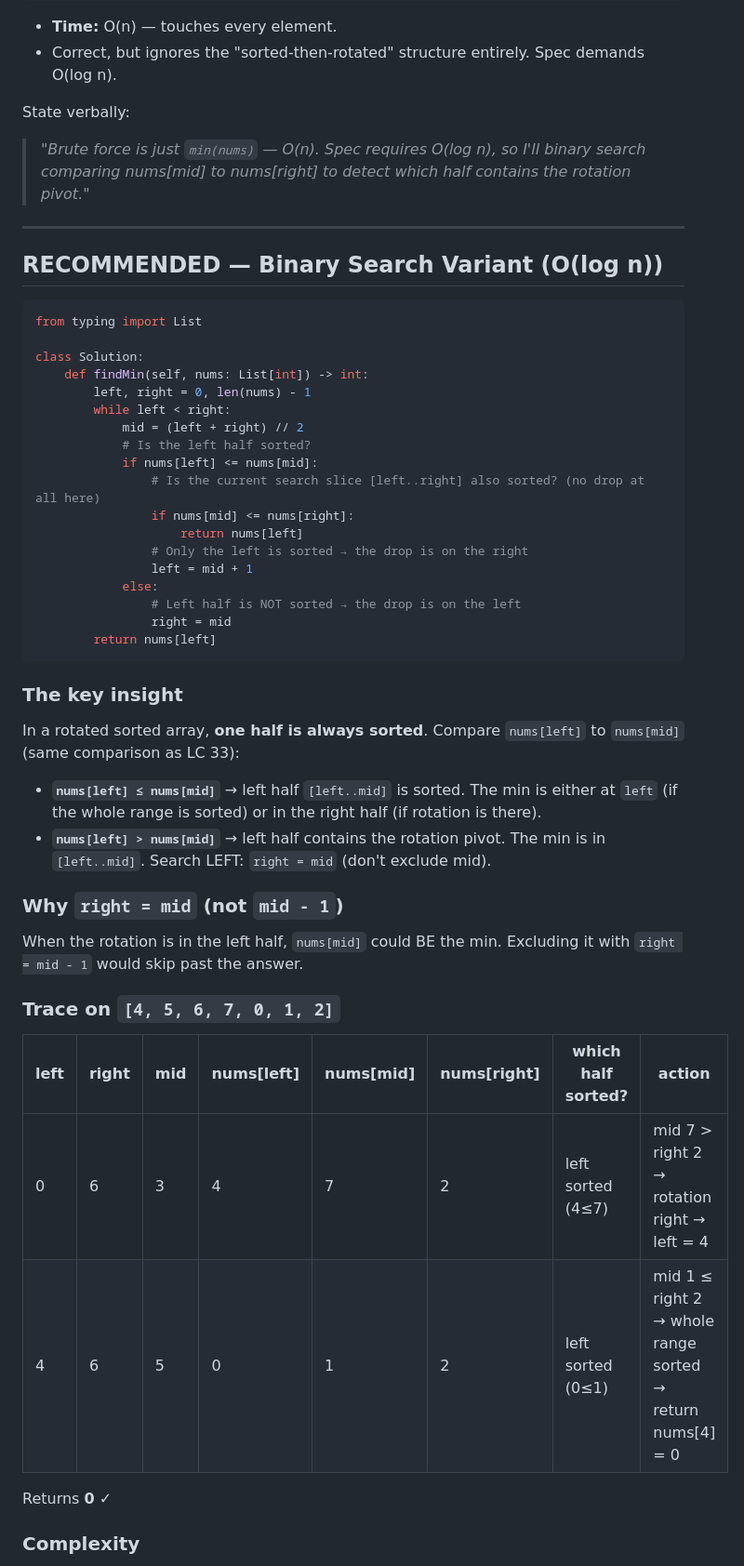
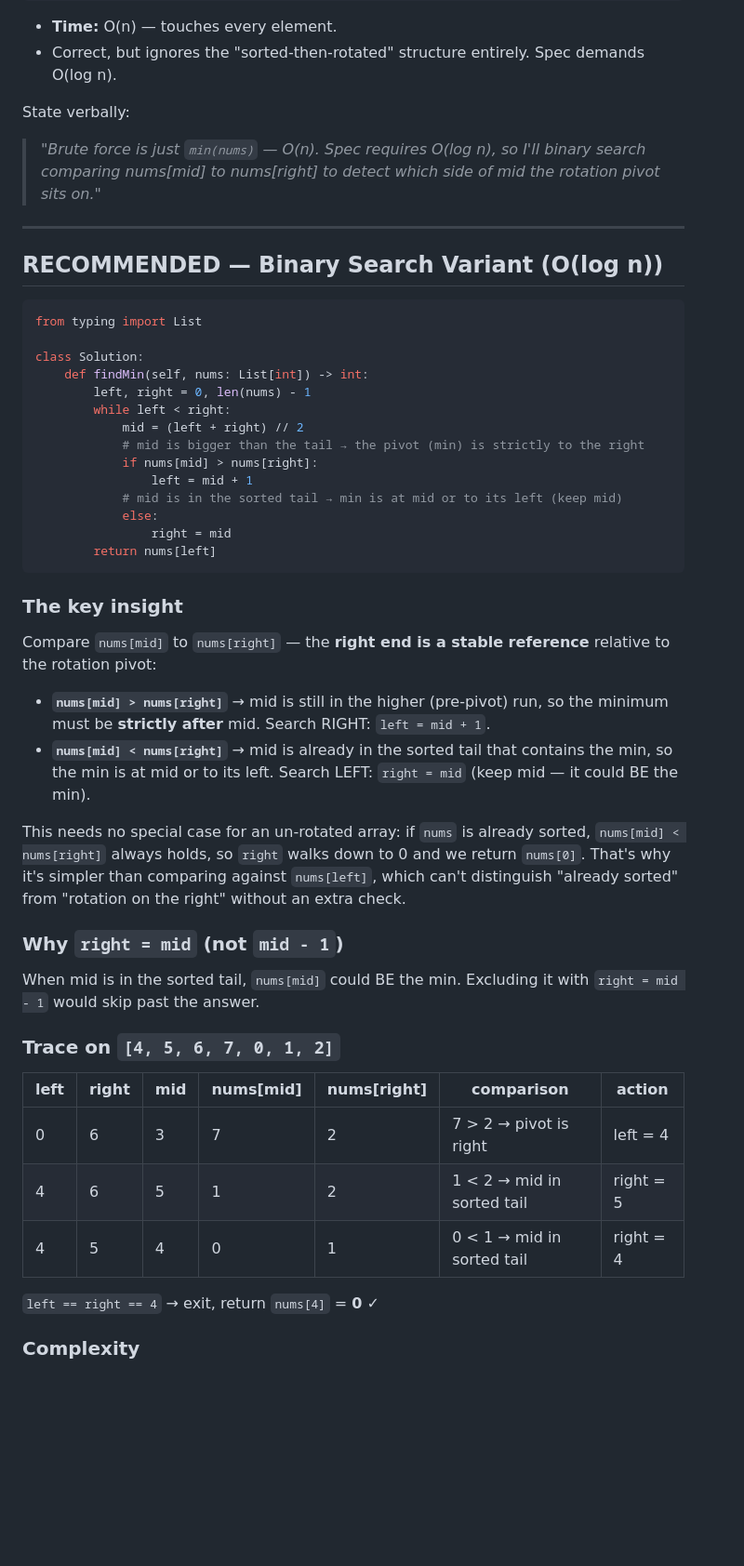
Before and after one commit to mboss37/leetCode, a Markdown page: docs/exercise_scripts/LC153_FindMinInRotatedSortedArray_practice.md, the part around one of its changes. Shown at 93% size. Drawn GitHub-style; blank space fills up the shorter version.

Commit message:
refactor(LC153): switch to simpler nums[mid] vs nums[right] binary search
The previous nums[left] vs nums[mid] version needed an awkward inner
early-return to distinguish an already-sorted range from a right-side
rotation. Comparing mid against the right end uses the tail as a stable
reference relative to the pivot, giving two clean branches and no
special case for un-rotated input. Updated the solution, key insight,
trace, clarifying questions, pitfalls, and interview out-loud to match.

Co-Authored-By: Claude Opus 4.8 <noreply@anthropic.com>

````diff
--- a/docs/exercise_scripts/LC153_FindMinInRotatedSortedArray_practice.md
+++ b/docs/exercise_scripts/LC153_FindMinInRotatedSortedArray_practice.md
@@ -38,7 +38,7 @@ class Solution:
 - Correct, but ignores the "sorted-then-rotated" structure entirely. Spec demands O(log n).
 
 State verbally:
-> *"Brute force is just `min(nums)` — O(n). Spec requires O(log n), so I'll binary search comparing nums[mid] to nums[right] to detect which half contains the rotation pivot."*
+> *"Brute force is just `min(nums)` — O(n). Spec requires O(log n), so I'll binary search comparing nums[mid] to nums[right] to detect which side of mid the rotation pivot sits on."*
 
 ---
 
@@ -52,38 +52,37 @@ class Solution:
         left, right = 0, len(nums) - 1
         while left < right:
             mid = (left + right) // 2
-            # Is the left half sorted?
-            if nums[left] <= nums[mid]:
-                # Is the current search slice [left..right] also sorted? (no drop at all here)
-                if nums[mid] <= nums[right]:
-                    return nums[left]
-                # Only the left is sorted → the drop is on the right
+            # mid is bigger than the tail → the pivot (min) is strictly to the right
+            if nums[mid] > nums[right]:
                 left = mid + 1
+            # mid is in the sorted tail → min is at mid or to its left (keep mid)
             else:
-                # Left half is NOT sorted → the drop is on the left
                 right = mid
         return nums[left]
 ```
 
 ### The key insight
 
-In a rotated sorted array, **one half is always sorted**. Compare `nums[left]` to `nums[mid]` (same comparison as LC 33):
+Compare `nums[mid]` to `nums[right]` — the **right end is a stable reference** relative to the rotation pivot:
 
-- **`nums[left] ≤ nums[mid]`** → left half `[left..mid]` is sorted. The min is either at `left` (if the whole range is sorted) or in the right half (if rotation is there).
-- **`nums[left] > nums[mid]`** → left half contains the rotation pivot. The min is in `[left..mid]`. Search LEFT: `right = mid` (don't exclude mid).
+- **`nums[mid] > nums[right]`** → mid is still in the higher (pre-pivot) run, so the minimum must be **strictly after** mid. Search RIGHT: `left = mid + 1`.
+- **`nums[mid] < nums[right]`** → mid is already in the sorted tail that contains the min, so the min is at mid or to its left. Search LEFT: `right = mid` (keep mid — it could BE the min).
+
+This needs no special case for an un-rotated array: if `nums` is already sorted, `nums[mid] < nums[right]` always holds, so `right` walks down to 0 and we return `nums[0]`. That's why it's simpler than comparing against `nums[left]`, which can't distinguish "already sorted" from "rotation on the right" without an extra check.
 
 ### Why `right = mid` (not `mid - 1`)
 
-When the rotation is in the left half, `nums[mid]` could BE the min. Excluding it with `right = mid - 1` would skip past the answer.
+When mid is in the sorted tail, `nums[mid]` could BE the min. Excluding it with `right = mid - 1` would skip past the answer.
 
 ### Trace on `[4, 5, 6, 7, 0, 1, 2]`
 
-| left | right | mid | nums[left] | nums[mid] | nums[right] | which half sorted? | action |
-|---|---|---|---|---|---|---|---|
-| 0 | 6 | 3 | 4 | 7 | 2 | left sorted (4≤7) | mid 7 > right 2 → rotation right → left = 4 |
-| 4 | 6 | 5 | 0 | 1 | 2 | left sorted (0≤1) | mid 1 ≤ right 2 → whole range sorted → return nums[4] = 0 |
+| left | right | mid | nums[mid] | nums[right] | comparison | action |
+|---|---|---|---|---|---|---|
+| 0 | 6 | 3 | 7 | 2 | 7 > 2 → pivot is right | left = 4 |
+| 4 | 6 | 5 | 1 | 2 | 1 < 2 → mid in sorted tail | right = 5 |
+| 4 | 5 | 4 | 0 | 1 | 0 < 1 → mid in sorted tail | right = 4 |
 
-Returns **0** ✓
+`left == right == 4` → exit, return `nums[4]` = **0** ✓
 
 ### Complexity
 
````
Also changed, not shown: other parts of docs/exercise_scripts/LC153_FindMinInRotatedSortedArray_practice.md (+12 -9 lines).
